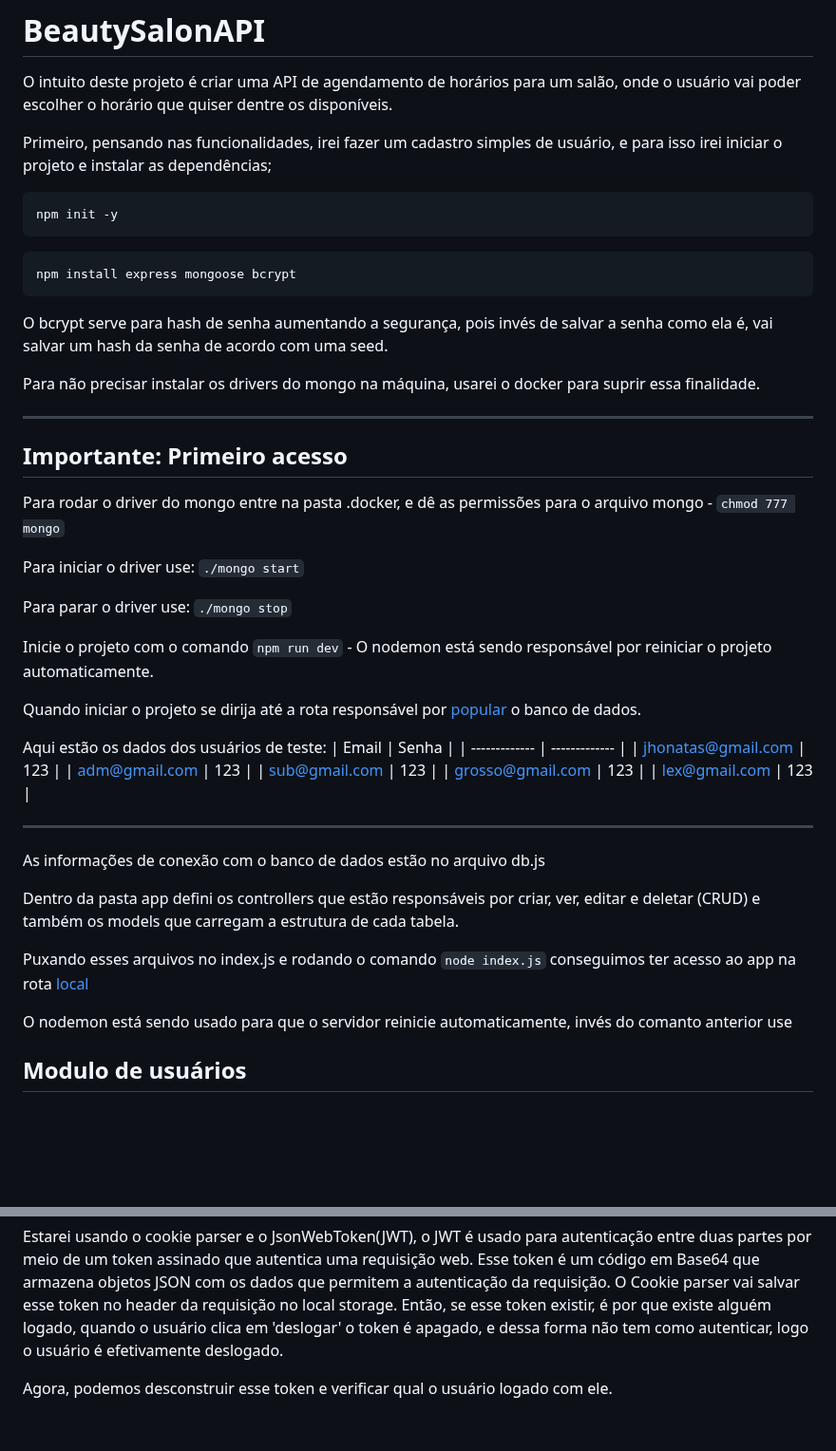
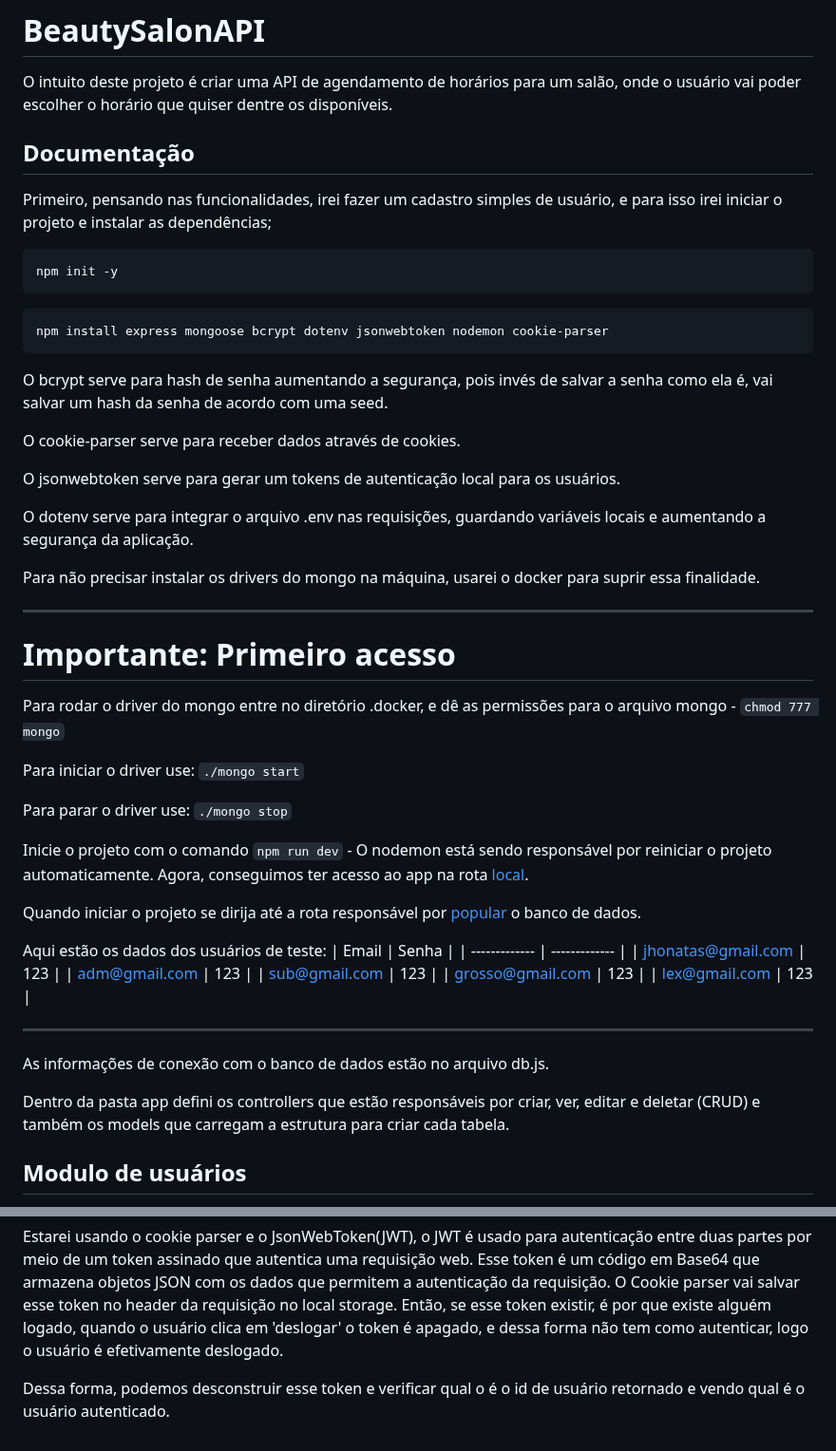
Before and after one commit to Jhonatas-Anthony/AppointmentsAPI, a Markdown page: README.md, 2 parts joined by grey strips. Shown at 95% size. GitHub-like rendering; blank space fills up the shorter version.

Commit message:
deleção do docs.md e transação do conteúdo para o arquivo README.md

````diff
--- a/README.md
+++ b/README.md
@@ -1,29 +1,37 @@
 # BeautySalonAPI
 
 O intuito deste projeto é criar uma API de agendamento de horários para um salão, onde o usuário vai poder escolher o horário que quiser dentre os disponíveis.
+
+## Documentação
 
 Primeiro, pensando nas funcionalidades, irei fazer um cadastro simples de usuário, e para isso irei iniciar o projeto e instalar as dependências;
 ```bash
 npm init -y
 ```
 ```bash
-npm install express mongoose bcrypt
+npm install express mongoose bcrypt dotenv jsonwebtoken nodemon cookie-parser
 ```
 
 O bcrypt serve para hash de senha aumentando a segurança, pois invés de salvar a senha como ela é, vai salvar um hash da senha de acordo com uma seed.
+
+O cookie-parser serve para receber dados através de cookies.
+
+O jsonwebtoken serve para gerar um tokens de autenticação local para os usuários.
+
+O dotenv serve para integrar o arquivo .env nas requisições, guardando variáveis locais e aumentando a segurança da aplicação.
 
 Para não precisar instalar os drivers do mongo na máquina, usarei o docker para suprir essa finalidade.
 
 ---
 
-## Importante: Primeiro acesso
-Para rodar o driver do mongo entre na pasta .docker, e dê as permissões para o arquivo mongo - ```chmod 777 mongo```
+# Importante: Primeiro acesso
+Para rodar o driver do mongo entre no diretório .docker, e dê as permissões para o arquivo mongo - ```chmod 777 mongo```
 
 Para iniciar o driver use: ```./mongo start```
 
 Para parar o driver use: ```./mongo stop```
 
-Inicie o projeto com o comando ```npm run dev``` - O nodemon está sendo responsável por reiniciar o projeto automaticamente.
+Inicie o projeto com o comando ```npm run dev``` - O nodemon está sendo responsável por reiniciar o projeto automaticamente. Agora, conseguimos ter acesso ao app na rota [local](127.0.0.1:3000).
 
 Quando iniciar o projeto se dirija até a rota responsável por [popular](127.0.0.1:3000/user/populate) o banco de dados.
 
@@ -38,13 +46,9 @@ Aqui estão os dados dos usuários de teste:
 
 ---
 
-As informações de conexão com o banco de dados estão no arquivo db.js
+As informações de conexão com o banco de dados estão no arquivo db.js.
 
-Dentro da pasta app defini os controllers que estão responsáveis por criar, ver, editar e deletar (CRUD) e também os models que carregam a estrutura de cada tabela.
-
-Puxando esses arquivos no index.js e rodando o comando ```node index.js``` conseguimos ter acesso ao app na rota [local](127.0.0.1:3000)
-
-O nodemon está sendo usado para que o servidor reinicie automaticamente, invés do comanto anterior use
+Dentro da pasta app defini os controllers que estão responsáveis por criar, ver, editar e deletar (CRUD) e também os models que carregam a estrutura para criar cada tabela.
 
 ## Modulo de usuários
 Nesse primeiro momento julguei necessário que o usuário tivesse apenas nome, e-mail e senha, porém, futuramente pode ser necessário que o usuário tenha informações bancárias ou algumas outras que sigam a regra do negócio que ainda não foi definida totalmente.
@@ -58,4 +62,4 @@ Com tudo funcionando, preciso definir como funcionará a autenticação de usuá
 
 Estarei usando o cookie parser e o JsonWebToken(JWT), o JWT é usado para autenticação entre duas partes por meio de um token assinado que autentica uma requisição web. Esse token é um código em Base64 que armazena objetos JSON com os dados que permitem a autenticação da requisição. O Cookie parser vai salvar esse token no header da requisição no local storage. Então, se esse token existir, é por que existe alguém logado, quando o usuário clica em 'deslogar' o token é apagado, e dessa forma não tem como autenticar, logo o usuário é efetivamente deslogado.
 
-Agora, podemos desconstruir esse token e verificar qual o usuário logado com ele.
+Dessa forma, podemos desconstruir esse token e verificar qual o é o id de usuário retornado e vendo qual é o usuário autenticado.
````
